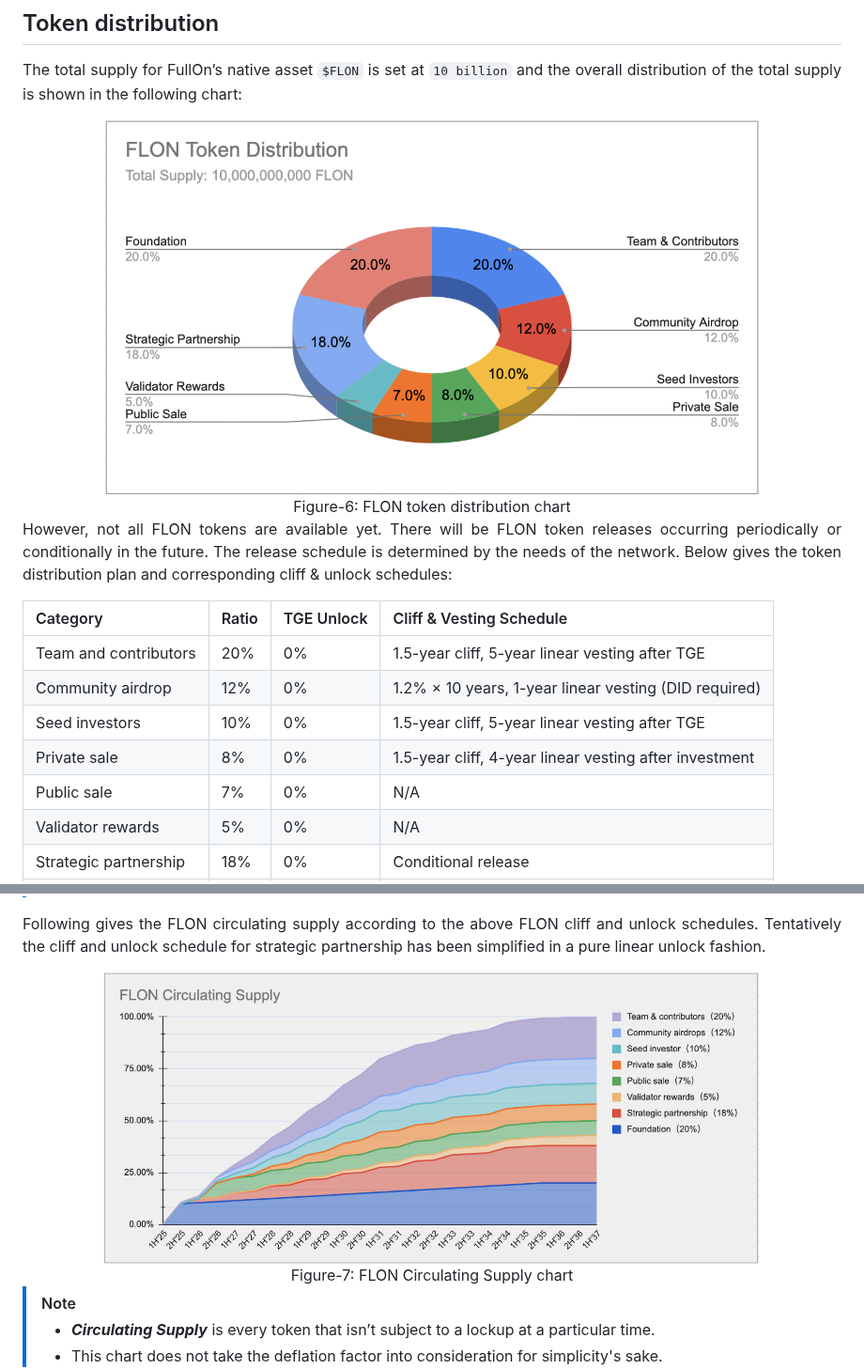
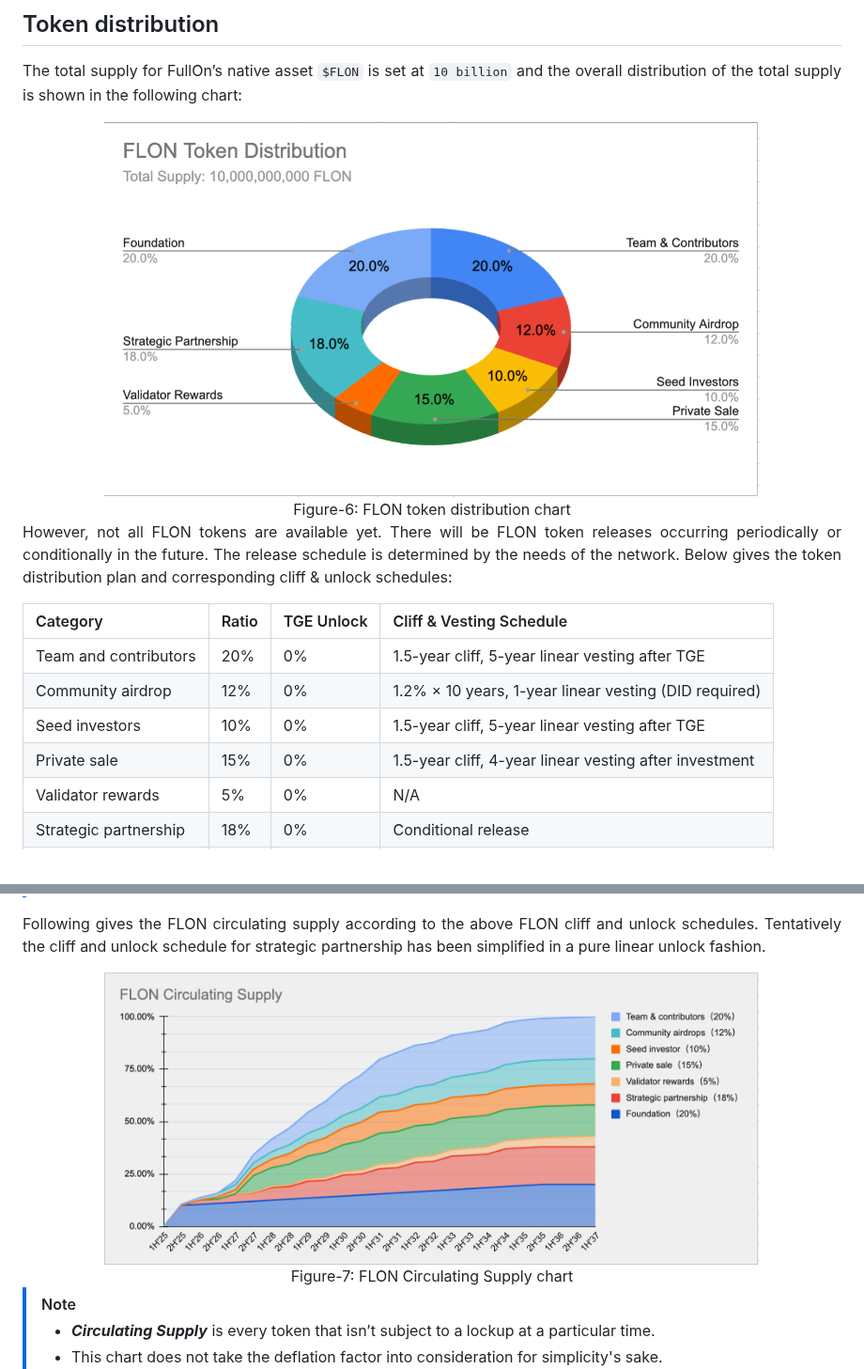
Before and after one commit to fullon-labs/flon.whitepaper, a Markdown page: fullon.whitepaper.md, 2 parts joined by grey strips. Shown at 94% size. GitHub-like rendering; pictures changed too: assets/flon-token-circulation.png, assets/flon-token-distribution.png.

```diff
--- a/fullon.whitepaper.md
+++ b/fullon.whitepaper.md
@@ -356,8 +356,7 @@ However, not all FLON tokens are available yet. There will be FLON token release
 | Team and contributors   | 20%   | 0%         | 1.5-year cliff, 5-year linear vesting after TGE               |
 | Community airdrop       | 12%   | 0%         | 1.2% × 10 years, 1-year linear vesting (DID required)         |
 | Seed investors          | 10%   | 0%         | 1.5-year cliff, 5-year linear vesting after TGE               |
-| Private sale            | 8%    | 0%         | 1.5-year cliff, 4-year linear vesting after investment       |
-| Public sale             | 7%    | 0%         | N/A                                                           |
+| Private sale            | 15%    | 0%         | 1.5-year cliff, 4-year linear vesting after investment       |
 | Validator rewards       | 5%    | 0%         | N/A                                                           |
 | Strategic partnership   | 18%   | 0%         | Conditional release                                           |
 | Foundation              | 20%   | 10%        | 10%: 10-year linear vesting after TGE                         |
```
Also changed, not shown: other parts of fullon.whitepaper.md (+2 -5 lines), assets/flon_token_allocation.png (deleted).
